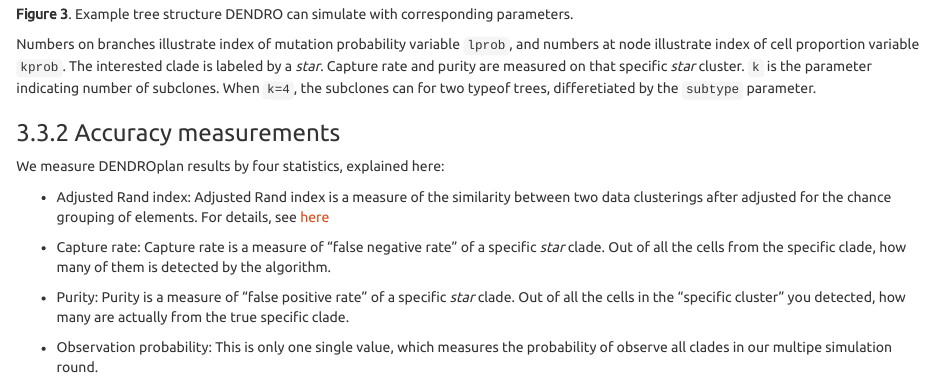
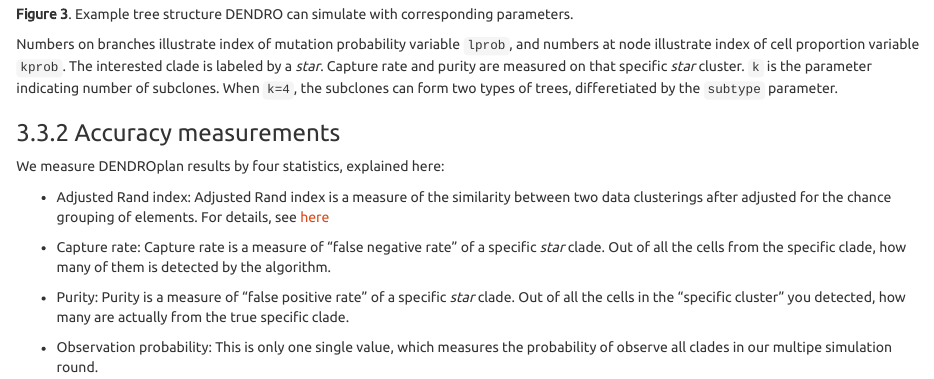
Before and after one commit to zhouzilu/DENDRO, an R Markdown document (vignette/DENDROplan_vignette.Rmd): the page in a window 1100 px wide, from 3000 px down. The pictures show the output file vignette/DENDROplan_vignette.html that the author committed with the source, opened offline.

Commit message:
typo fixed

```diff
--- a/vignette/DENDROplan_vignette.Rmd
+++ b/vignette/DENDROplan_vignette.Rmd
@@ -73,7 +73,7 @@ knitr::include_graphics("https://raw.githubusercontent.com/zhouzilu/DENDRO/maste
 
   **Figure 3**. Example tree structure DENDRO can simulate with corresponding parameters.
 
-Numbers on branches illustrate index of mutation probability variable `lprob`, and numbers at node illustrate index of cell proportion variable `kprob`. The interested clade is labeled by a *star*. Capture rate and purity are measured on that specific *star* cluster. `k` is the parameter indicating number of subclones. When `k=4`, the subclones can for two typeof trees, differetiated by the `subtype` parameter.
+Numbers on branches illustrate index of mutation probability variable `lprob`, and numbers at node illustrate index of cell proportion variable `kprob`. The interested clade is labeled by a *star*. Capture rate and purity are measured on that specific *star* cluster. `k` is the parameter indicating number of subclones. When `k=4`, the subclones can form two types of trees, differetiated by the `subtype` parameter.
 
 ### 3.3.2 Accuracy measurements
 
```
Also changed, not shown: vignette/DENDROplan_vignette.html, vignette/DENDROplan_vignette_files/figure-html/unnamed-chunk-5-1.png (deleted), vignette/DENDROplan_vignette_files/figure-html/unnamed-chunk-5-2.png (deleted), vignette/DENDROplan_vignette_files/figure-html/unnamed-chunk-6-1.png (deleted), vignette/DENDROplan_vignette_files/figure-html/unnamed-chunk-6-2.png (deleted), vignette/DENDROplan_vignette_files/figure-html/unnamed-chunk-8-1.png (deleted), vignette/DENDROplan_vignette_files/figure-html/unnamed-chunk-8-2.png (deleted).
